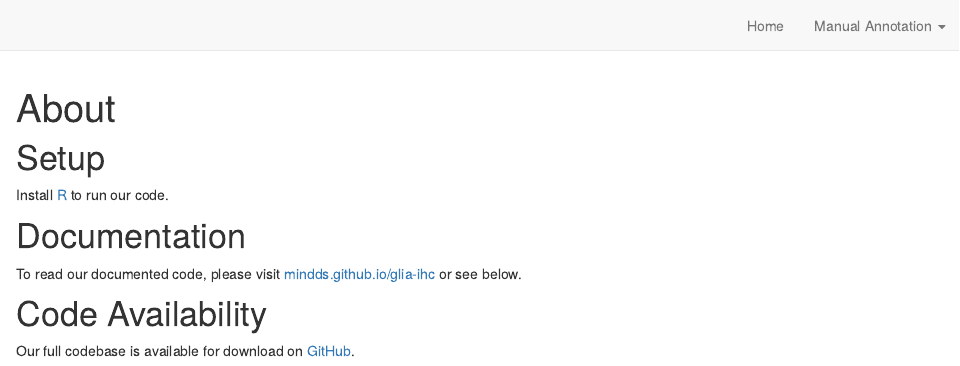
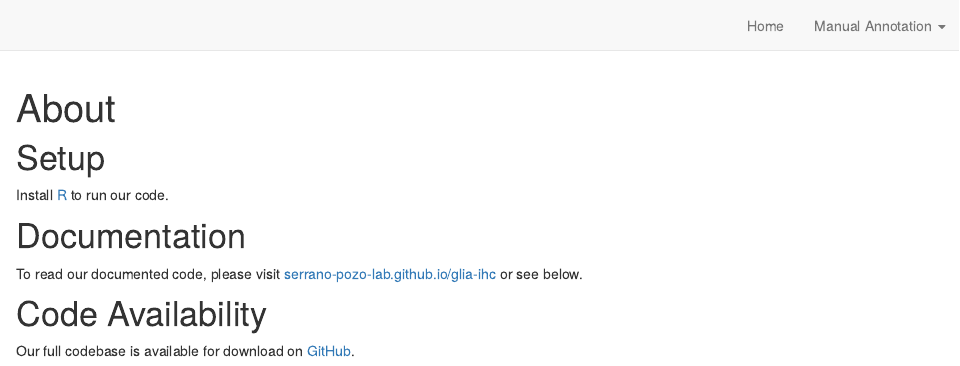
Before and after one commit to serrano-pozo-lab/glia-ihc, an R Markdown document (index.Rmd): the page in a window 1100 px wide, from its top. Rendered offline with R 4.5, knitr and Pandoc, with nearby package versions; drawn as R Markdown's standard HTML page in place of the format the file asks for.

```diff
--- a/_site.yml
+++ b/_site.yml
@@ -16,5 +16,5 @@
     - text: "Manual Annotation"
       menu:
         - text: "Reorder Channels"
-          href: reorder-channels
+          href: reorder-channels.html
 output: distill::distill_article
--- a/index.Rmd
+++ b/index.Rmd
@@ -24,7 +24,7 @@
 Install [R](https://www.r-project.org/) to run our code.
 
 # Documentation
-To read our documented code, please visit [mindds.github.io/glia-ihc](https://mindds.github.io/glia-ihc) or see below.
+To read our documented code, please visit [serrano-pozo-lab.github.io/glia-ihc](https://serrano-pozo-lab.github.io/glia-ihc) or see below.
 
 # Code Availability
-Our full codebase is available for download on [GitHub](https://github.com/mindds/glia-ihc).
+Our full codebase is available for download on [GitHub](https://github.com/serrano-pozo-lab/glia-ihc).
```
Also changed, not shown: README.md, docs/search.json (added), _site.yml (2 more changed lines), 37 other files.
